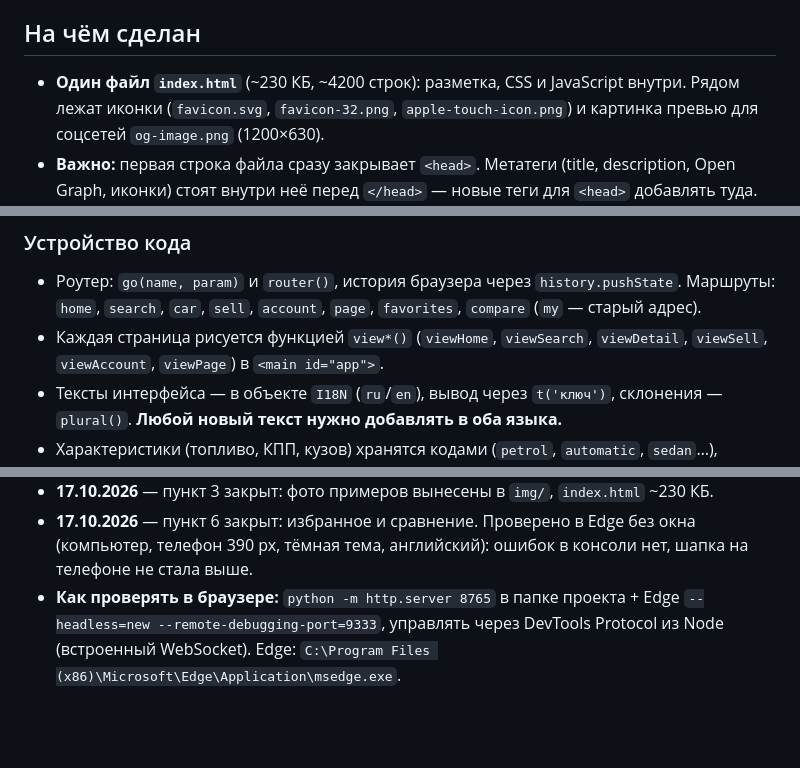
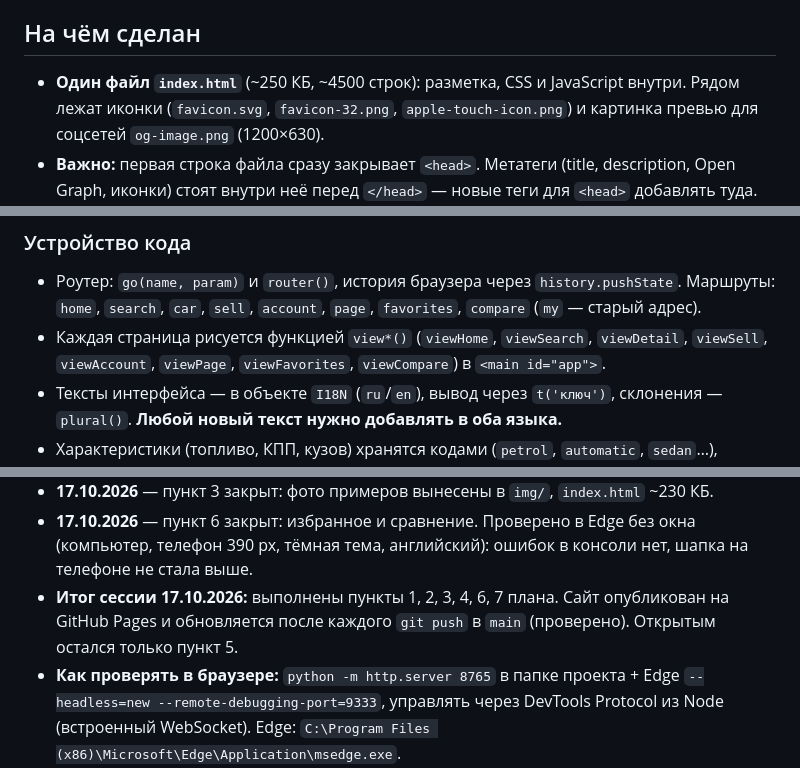
Before and after one commit to andreibox44-hub/PMRAuto, a Markdown page: CLAUDE.md, 3 parts joined by grey strips. Rendered like a GitHub page; blank space fills up the shorter version.

Commit message:
CLAUDE.md: итог сессии, актуальные размер файла и список страниц
Co-Authored-By: Claude Opus 5.5 <noreply@anthropic.com>

```diff
--- a/CLAUDE.md
+++ b/CLAUDE.md
@@ -8,7 +8,7 @@ PMRAuto — площадка объявлений о продаже трансп
 
 ## На чём сделан
 
-- **Один файл `index.html`** (~230 КБ, ~4200 строк): разметка, CSS и JavaScript внутри.
+- **Один файл `index.html`** (~250 КБ, ~4500 строк): разметка, CSS и JavaScript внутри.
   Рядом лежат иконки (`favicon.svg`, `favicon-32.png`, `apple-touch-icon.png`) и картинка
   превью для соцсетей `og-image.png` (1200×630).
 - **Важно:** первая строка файла сразу закрывает `<head>`. Метатеги (title, description,
@@ -31,7 +31,7 @@ PMRAuto — площадка объявлений о продаже трансп
   Маршруты: `home`, `search`, `car`, `sell`, `account`, `page`, `favorites`, `compare`
   (`my` — старый адрес).
 - Каждая страница рисуется функцией `view*()` (`viewHome`, `viewSearch`, `viewDetail`,
-  `viewSell`, `viewAccount`, `viewPage`) в `<main id="app">`.
+  `viewSell`, `viewAccount`, `viewPage`, `viewFavorites`, `viewCompare`) в `<main id="app">`.
 - Тексты интерфейса — в объекте `I18N` (`ru`/`en`), вывод через `t('ключ')`, склонения — `plural()`.
   **Любой новый текст нужно добавлять в оба языка.**
 - Характеристики (топливо, КПП, кузов) хранятся кодами (`petrol`, `automatic`, `sedan`…),
@@ -115,6 +115,9 @@ PMRAuto — площадка объявлений о продаже трансп
 - **17.10.2026** — пункт 6 закрыт: избранное и сравнение. Проверено в Edge без окна
   (компьютер, телефон 390 px, тёмная тема, английский): ошибок в консоли нет, шапка на
   телефоне не стала выше.
+- **Итог сессии 17.10.2026:** выполнены пункты 1, 2, 3, 4, 6, 7 плана. Сайт опубликован
+  на GitHub Pages и обновляется после каждого `git push` в `main` (проверено).
+  Открытым остался только пункт 5.
 - **Как проверять в браузере:** `python -m http.server 8765` в папке проекта + Edge
   `--headless=new --remote-debugging-port=9333`, управлять через DevTools Protocol из Node
   (встроенный WebSocket). Edge: `C:\Program Files (x86)\Microsoft\Edge\Application\msedge.exe`.
```
